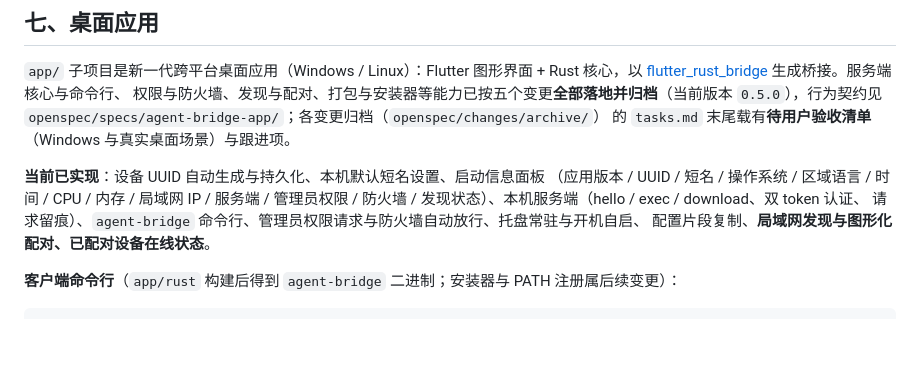
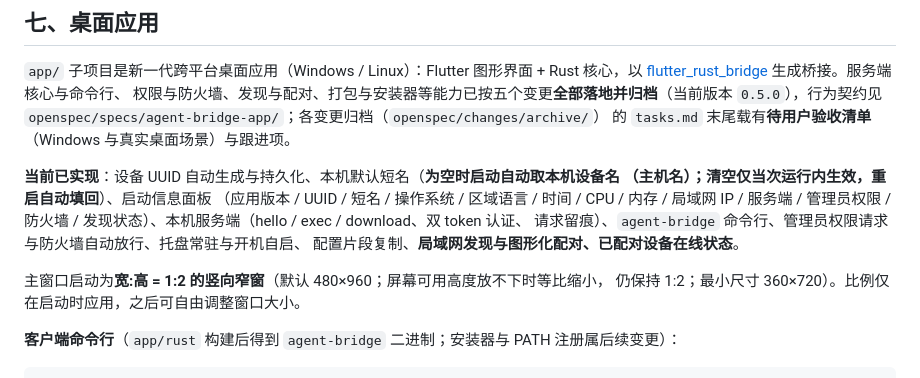
Before and after one commit to sakuraen-nana/agent_bridge, a Markdown page: README.md, the part around the change. GitHub-like rendering; blank space fills up the shorter version.

Commit message:
📃 docs: 短名启动补全与 1:2 启动窗口的用法说明与任务证据
README 桌面应用小节：短名「为空时启动自动取本机设备名，清空仅当次运行内生效」
与启动窗口 1:2 竖向窄窗（默认 480×960、小屏等比缩小、最小 360×720）；
tasks.md 勾选并登记实施证据（Rust 90 / Flutter 23 / Python 69 / 集成 8 场分跑
全过；Xvfb 实跑几何 480×960、配置 short_name=主机名）。

```diff
--- a/README.md
+++ b/README.md
@@ -158,11 +158,15 @@ scan 结果分两组输出："已确认的 bridge 服务器"（token 验证通
 `0.5.0`），行为契约见 `openspec/specs/agent-bridge-app/`；各变更归档（`openspec/changes/archive/`）
 的 `tasks.md` 末尾载有**待用户验收清单**（Windows 与真实桌面场景）与跟进项。
 
-**当前已实现**：设备 UUID 自动生成与持久化、本机默认短名设置、启动信息面板
+**当前已实现**：设备 UUID 自动生成与持久化、本机默认短名（**为空时启动自动取本机设备名
+（主机名）；清空仅当次运行内生效，重启自动填回**）、启动信息面板
 （应用版本 / UUID / 短名 / 操作系统 / 区域语言 / 时间 / CPU / 内存 / 局域网 IP / 服务端 /
 管理员权限 / 防火墙 / 发现状态）、本机服务端（hello / exec / download、双 token 认证、
 请求留痕）、`agent-bridge` 命令行、管理员权限请求与防火墙自动放行、托盘常驻与开机自启、
 配置片段复制、**局域网发现与图形化配对、已配对设备在线状态**。
+
+主窗口启动为**宽:高 = 1:2 的竖向窄窗**（默认 480×960；屏幕可用高度放不下时等比缩小，
+仍保持 1:2；最小尺寸 360×720）。比例仅在启动时应用，之后可自由调整窗口大小。
 
 **客户端命令行**（`app/rust` 构建后得到 `agent-bridge` 二进制；安装器与 PATH 注册属后续变更）：
 
```
Also changed, not shown: 1 other file.
